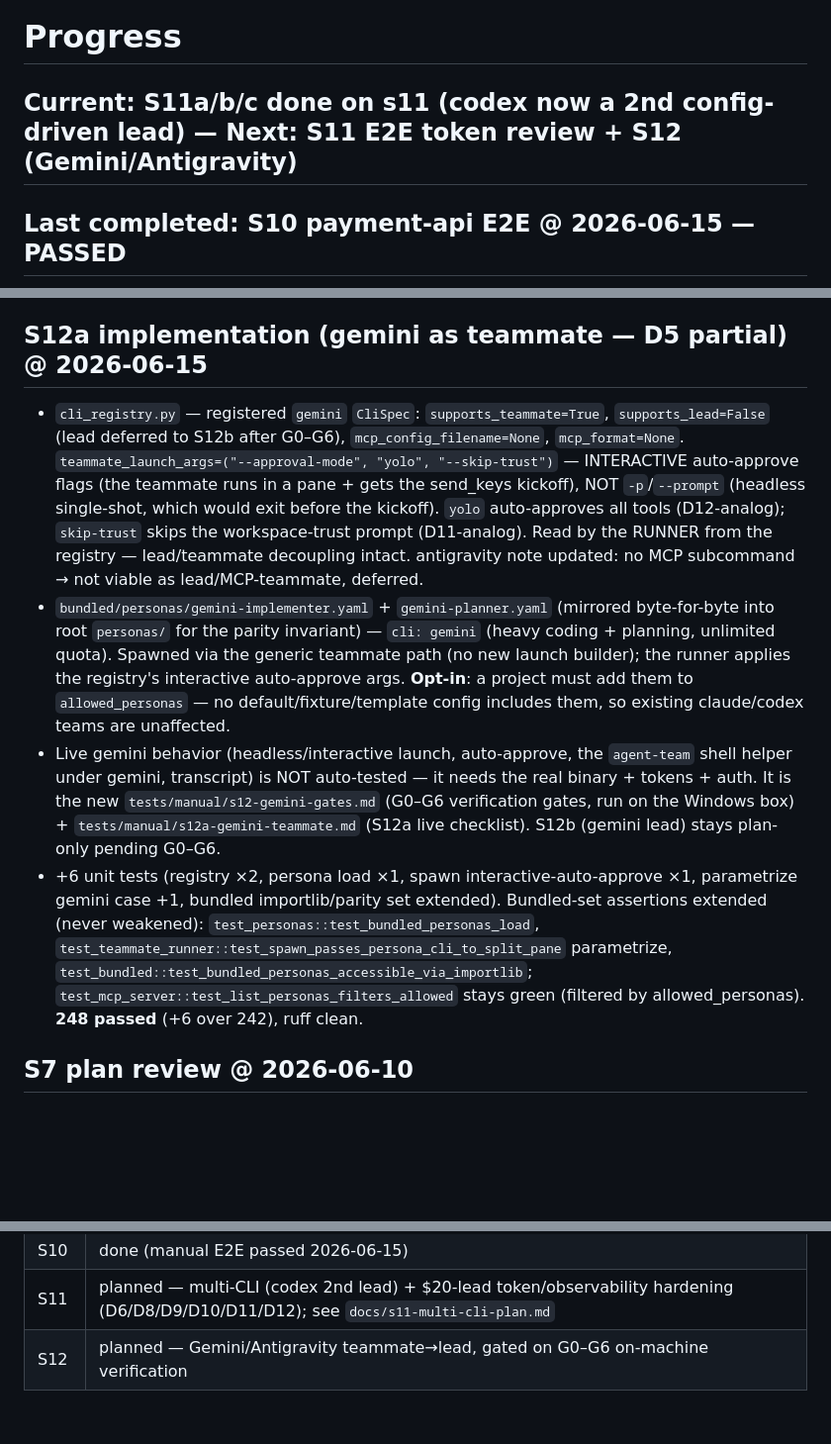
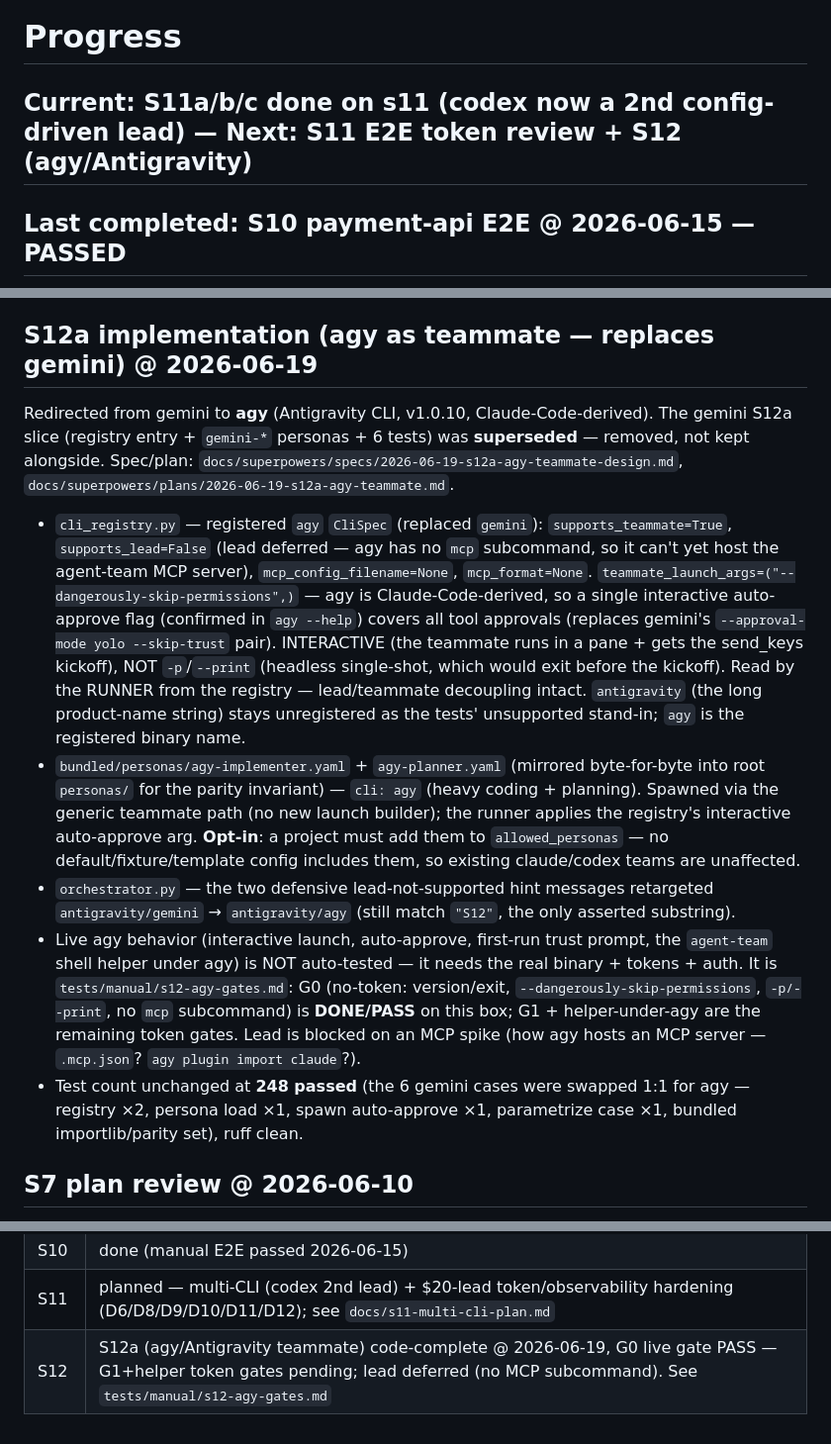
Before and after one commit to stardino2lab/agent-team, a Markdown page: PROGRESS.md, 3 parts joined by grey strips. Shown at 99% size. GitHub-like rendering; blank space fills up the shorter version.

Commit message:
docs(s12a): retarget S12 milestone gemini -> agy
Co-Authored-By: Claude Opus 4.8 <noreply@anthropic.com>

```diff
--- a/PROGRESS.md
+++ b/PROGRESS.md
@@ -1,6 +1,6 @@
 # Progress
 
-## Current: S11a/b/c done on s11 (codex now a 2nd config-driven lead) — Next: S11 E2E token review + S12 (Gemini/Antigravity)
+## Current: S11a/b/c done on s11 (codex now a 2nd config-driven lead) — Next: S11 E2E token review + S12 (agy/Antigravity)
 
 ## Last completed: S10 payment-api E2E @ 2026-06-15 — PASSED
 
@@ -35,12 +35,19 @@
 - The live codex-as-lead E2E (does codex actually launch, load the profile under `--ignore-user-config`, connect MCP, orchestrate autonomously) is NOT auto-tested — it is the `tests/manual/s11c-codex-lead.md` checklist (the profile-load is the key live unknown). `docs/s11-multi-cli-plan.md` D3 carries the profile-deviation note.
 - +8 unit tests (registry ×3 new + 3 updated; write-config ×2; launch-line ×1; codex start ×1), −2 removed codex parametrize cases (now a supported lead); `test_cli_start_attach` unsupported-lead test re-pointed codex→antigravity. **242 passed**, ruff clean. NO test wrote into the real `~/.codex` — CODEX_HOME is redirected to tmp via `monkeypatch.setenv` in every codex test.
 
-## S12a implementation (gemini as teammate — D5 partial) @ 2026-06-15
+## S12a implementation (agy as teammate — replaces gemini) @ 2026-06-19
 
-- `cli_registry.py` — registered `gemini` `CliSpec`: `supports_teammate=True`, `supports_lead=False` (lead deferred to S12b after G0–G6), `mcp_config_filename=None`, `mcp_format=None`. `teammate_launch_args=("--approval-mode", "yolo", "--skip-trust")` — INTERACTIVE auto-approve flags (the teammate runs in a pane + gets the send_keys kickoff), NOT `-p`/`--prompt` (headless single-shot, which would exit before the kickoff). `yolo` auto-approves all tools (D12-analog); `skip-trust` skips the workspace-trust prompt (D11-analog). Read by the RUNNER from the registry — lead/teammate decoupling intact. antigravity note updated: no MCP subcommand → not viable as lead/MCP-teammate, deferred.
-- `bundled/personas/gemini-implementer.yaml` + `gemini-planner.yaml` (mirrored byte-for-byte into root `personas/` for the parity invariant) — `cli: gemini` (heavy coding + planning, unlimited quota). Spawned via the generic teammate path (no new launch builder); the runner applies the registry's interactive auto-approve args. **Opt-in**: a project must add them to `allowed_personas` — no default/fixture/template config includes them, so existing claude/codex teams are unaffected.
-- Live gemini behavior (headless/interactive launch, auto-approve, the `agent-team` shell helper under gemini, transcript) is NOT auto-tested — it needs the real binary + tokens + auth. It is the new `tests/manual/s12-gemini-gates.md` (G0–G6 verification gates, run on the Windows box) + `tests/manual/s12a-gemini-teammate.md` (S12a live checklist). S12b (gemini lead) stays plan-only pending G0–G6.
-- +6 unit tests (registry ×2, persona load ×1, spawn interactive-auto-approve ×1, parametrize gemini case +1, bundled importlib/parity set extended). Bundled-set assertions extended (never weakened): `test_personas::test_bundled_personas_load`, `test_teammate_runner::test_spawn_passes_persona_cli_to_split_pane` parametrize, `test_bundled::test_bundled_personas_accessible_via_importlib`; `test_mcp_server::test_list_personas_filters_allowed` stays green (filtered by allowed_personas). **248 passed** (+6 over 242), ruff clean.
+Redirected from gemini to **agy** (Antigravity CLI, v1.0.10, Claude-Code-derived).
+The gemini S12a slice (registry entry + `gemini-*` personas + 6 tests) was
+**superseded** — removed, not kept alongside. Spec/plan:
+`docs/superpowers/specs/2026-06-19-s12a-agy-teammate-design.md`,
+`docs/superpowers/plans/2026-06-19-s12a-agy-teammate.md`.
+
+- `cli_registry.py` — registered `agy` `CliSpec` (replaced `gemini`): `supports_teammate=True`, `supports_lead=False` (lead deferred — agy has no `mcp` subcommand, so it can't yet host the agent-team MCP server), `mcp_config_filename=None`, `mcp_format=None`. `teammate_launch_args=("--dangerously-skip-permissions",)` — agy is Claude-Code-derived, so a single interactive auto-approve flag (confirmed in `agy --help`) covers all tool approvals (replaces gemini's `--approval-mode yolo --skip-trust` pair). INTERACTIVE (the teammate runs in a pane + gets the send_keys kickoff), NOT `-p`/`--print` (headless single-shot, which would exit before the kickoff). Read by the RUNNER from the registry — lead/teammate decoupling intact. `antigravity` (the long product-name string) stays unregistered as the tests' unsupported stand-in; `agy` is the registered binary name.
+- `bundled/personas/agy-implementer.yaml` + `agy-planner.yaml` (mirrored byte-for-byte into root `personas/` for the parity invariant) — `cli: agy` (heavy coding + planning). Spawned via the generic teammate path (no new launch builder); the runner applies the registry's interactive auto-approve arg. **Opt-in**: a project must add them to `allowed_personas` — no default/fixture/template config includes them, so existing claude/codex teams are unaffected.
+- `orchestrator.py` — the two defensive lead-not-supported hint messages retargeted `antigravity/gemini` → `antigravity/agy` (still match `"S12"`, the only asserted substring).
+- Live agy behavior (interactive launch, auto-approve, first-run trust prompt, the `agent-team` shell helper under agy) is NOT auto-tested — it needs the real binary + tokens + auth. It is `tests/manual/s12-agy-gates.md`: G0 (no-token: version/exit, `--dangerously-skip-permissions`, `-p/--print`, no `mcp` subcommand) is **DONE/PASS** on this box; G1 + helper-under-agy are the remaining token gates. Lead is blocked on an MCP spike (how agy hosts an MCP server — `.mcp.json`? `agy plugin import claude`?).
+- Test count unchanged at **248 passed** (the 6 gemini cases were swapped 1:1 for agy — registry ×2, persona load ×1, spawn auto-approve ×1, parametrize case ×1, bundled importlib/parity set), ruff clean.
 
 ## S7 plan review @ 2026-06-10
 
@@ -261,4 +268,4 @@ passed, ruff clean.
 | S9 | done (manual smoke passed 2026-06-14) |
 | S10 | done (manual E2E passed 2026-06-15) |
 | S11 | planned — multi-CLI (codex 2nd lead) + $20-lead token/observability hardening (D6/D8/D9/D10/D11/D12); see `docs/s11-multi-cli-plan.md` |
-| S12 | planned — Gemini/Antigravity teammate→lead, gated on G0–G6 on-machine verification |
+| S12 | S12a (agy/Antigravity teammate) code-complete @ 2026-06-19, G0 live gate PASS — G1+helper token gates pending; lead deferred (no MCP subcommand). See `tests/manual/s12-agy-gates.md` |
```
Also changed, not shown: PROGRESS.ko.md (+1 -1 lines), docs/IMPLEMENTATION.md (+1 -1 lines).
